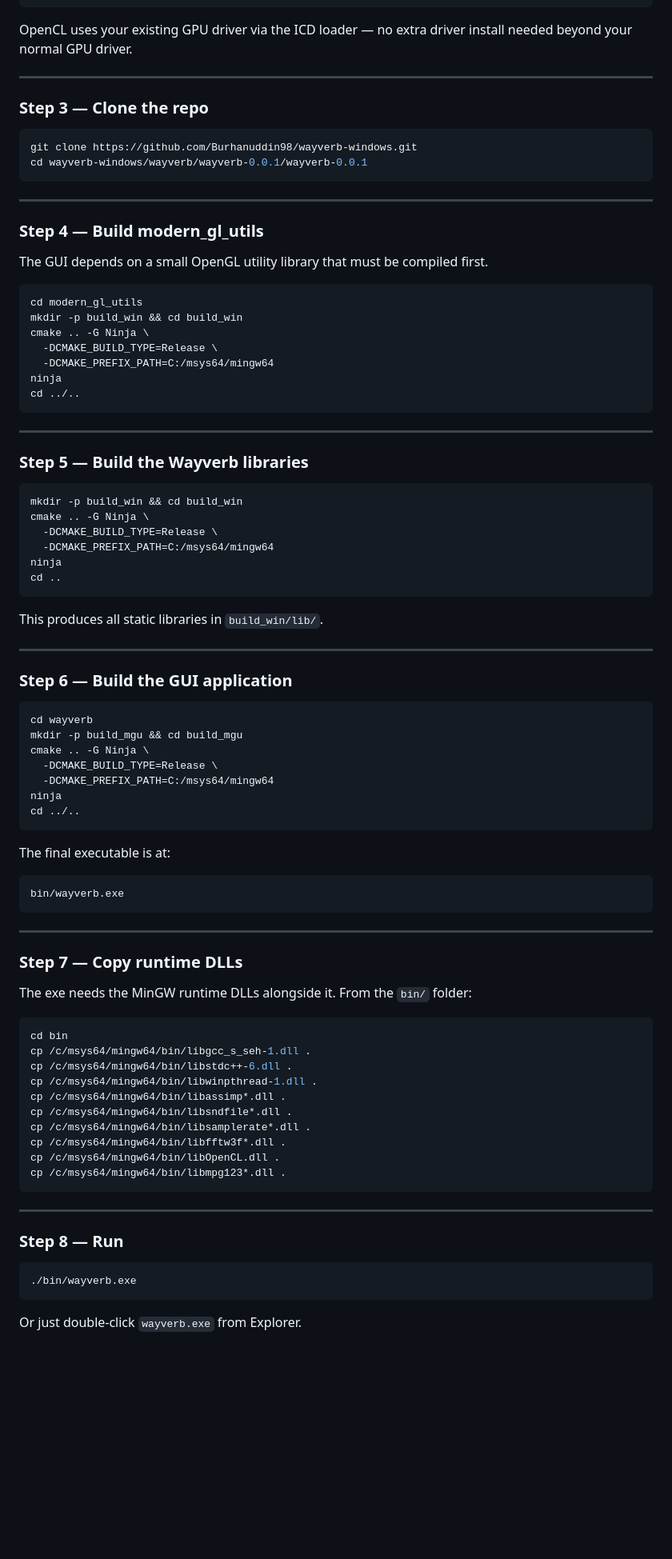
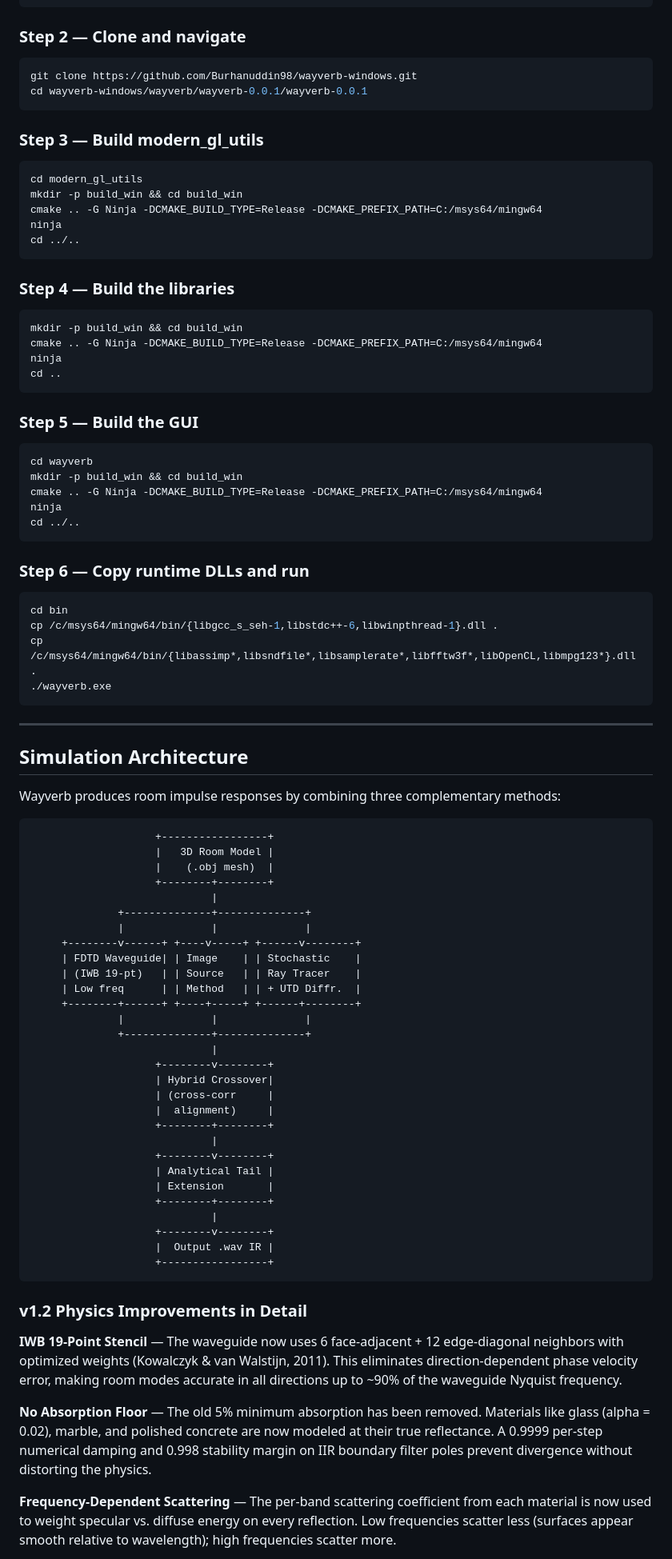
Before and after one commit to Burhanuddin98/wayverb-windows, a Markdown page: README.md, the part around one of its changes. Shown at 80% size. Drawn GitHub-style; blank space fills up the shorter version.

````diff
--- a/README.md
+++ b/README.md
@@ -77,94 +131,94 @@ pacman -S --needed \
   git
 ```
 
-OpenCL uses your existing GPU driver via the ICD loader — no extra driver install needed beyond your normal GPU driver.
-
----
-
-### Step 3 — Clone the repo
+### Step 2 — Clone and navigate
 
 ```bash
 git clone https://github.com/Burhanuddin98/wayverb-windows.git
 cd wayverb-windows/wayverb/wayverb-0.0.1/wayverb-0.0.1
 ```
 
----
-
-### Step 4 — Build modern_gl_utils
-
-The GUI depends on a small OpenGL utility library that must be compiled first.
+### Step 3 — Build modern_gl_utils
 
 ```bash
 cd modern_gl_utils
 mkdir -p build_win && cd build_win
-cmake .. -G Ninja \
-  -DCMAKE_BUILD_TYPE=Release \
-  -DCMAKE_PREFIX_PATH=C:/msys64/mingw64
+cmake .. -G Ninja -DCMAKE_BUILD_TYPE=Release -DCMAKE_PREFIX_PATH=C:/msys64/mingw64
 ninja
 cd ../..
 ```
 
----
-
-### Step 5 — Build the Wayverb libraries
+### Step 4 — Build the libraries
 
 ```bash
 mkdir -p build_win && cd build_win
-cmake .. -G Ninja \
-  -DCMAKE_BUILD_TYPE=Release \
-  -DCMAKE_PREFIX_PATH=C:/msys64/mingw64
+cmake .. -G Ninja -DCMAKE_BUILD_TYPE=Release -DCMAKE_PREFIX_PATH=C:/msys64/mingw64
 ninja
 cd ..
 ```
 
-This produces all static libraries in `build_win/lib/`.
-
----
-
-### Step 6 — Build the GUI application
+### Step 5 — Build the GUI
 
 ```bash
 cd wayverb
-mkdir -p build_mgu && cd build_mgu
-cmake .. -G Ninja \
-  -DCMAKE_BUILD_TYPE=Release \
-  -DCMAKE_PREFIX_PATH=C:/msys64/mingw64
+mkdir -p build_win && cd build_win
+cmake .. -G Ninja -DCMAKE_BUILD_TYPE=Release -DCMAKE_PREFIX_PATH=C:/msys64/mingw64
 ninja
 cd ../..
 ```
 
-The final executable is at:
+### Step 6 — Copy runtime DLLs and run
 
-```
-bin/wayverb.exe
+```bash
+cd bin
+cp /c/msys64/mingw64/bin/{libgcc_s_seh-1,libstdc++-6,libwinpthread-1}.dll .
+cp /c/msys64/mingw64/bin/{libassimp*,libsndfile*,libsamplerate*,libfftw3f*,libOpenCL,libmpg123*}.dll .
+./wayverb.exe
 ```
 
 ---
 
-### Step 7 — Copy runtime DLLs
+## Simulation Architecture
 
-The exe needs the MinGW runtime DLLs alongside it. From the `bin/` folder:
+Wayverb produces room impulse responses by combining three complementary methods:
 
-```bash
-cd bin
-cp /c/msys64/mingw64/bin/libgcc_s_seh-1.dll .
-cp /c/msys64/mingw64/bin/libstdc++-6.dll .
-cp /c/msys64/mingw64/bin/libwinpthread-1.dll .
-cp /c/msys64/mingw64/bin/libassimp*.dll .
-cp /c/msys64/mingw64/bin/libsndfile*.dll .
-cp /c/msys64/mingw64/bin/libsamplerate*.dll .
-cp /c/msys64/mingw64/bin/libfftw3f*.dll .
-cp /c/msys64/mingw64/bin/libOpenCL.dll .
-cp /c/msys64/mingw64/bin/libmpg123*.dll .
+```
+                    +-----------------+
+                    |   3D Room Model |
+                    |    (.obj mesh)  |
+                    +--------+--------+
+                             |
+              +--------------+--------------+
+              |              |              |
+     +--------v------+ +----v-----+ +------v--------+
+     | FDTD Waveguide| | Image    | | Stochastic    |
+     | (IWB 19-pt)   | | Source   | | Ray Tracer    |
+     | Low freq      | | Method   | | + UTD Diffr.  |
+     +--------+------+ +----+-----+ +------+--------+
+              |              |              |
+              +--------------+--------------+
+                             |
+                    +--------v--------+
+                    | Hybrid Crossover|
+                    | (cross-corr     |
+                    |  alignment)     |
+                    +--------+--------+
+                             |
+                    +--------v--------+
+                    | Analytical Tail |
+                    | Extension       |
+                    +--------+--------+
+                             |
+                    +--------v--------+
+                    |  Output .wav IR |
+                    +-----------------+
 ```
 
----
+### v1.2 Physics Improvements in Detail
 
-### Step 8 — Run
+**IWB 19-Point Stencil** — The waveguide now uses 6 face-adjacent + 12 edge-diagonal neighbors with optimized weights (Kowalczyk & van Walstijn, 2011). This eliminates direction-dependent phase velocity error, making room modes accurate in all directions up to ~90% of the waveguide Nyquist frequency.
 
-```bash
-./bin/wayverb.exe
-```
+**No Absorption Floor** — The old 5% minimum absorption has been removed. Materials like glass (alpha = 0.02), marble, and polished concrete are now modeled at their true reflectance. A 0.9999 per-step numerical damping and 0.998 stability margin on IIR boundary filter poles prevent divergence without distorting the physics.
 
-Or just double-click `wayverb.exe` from Explorer.
+**Frequency-Dependent Scattering** — The per-band scattering coefficient from each material is now used to weight specular vs. diffuse energy on every reflection. Low frequencies scatter less (surfaces appear smooth relative to wavelength); high frequencies scatter more.
 
````
Also changed, not shown: other parts of README.md (+125 -76 lines), wayverb/docs/screenshots/04_results_analysis.png (added), wayverb/docs/screenshots/05_source_directivity.png (added), wayverb/docs/screenshots/06_receiver_hrtf.png (added), 3 other files.
